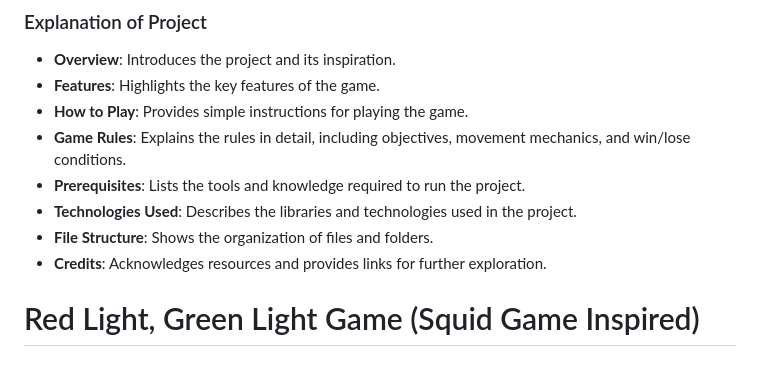
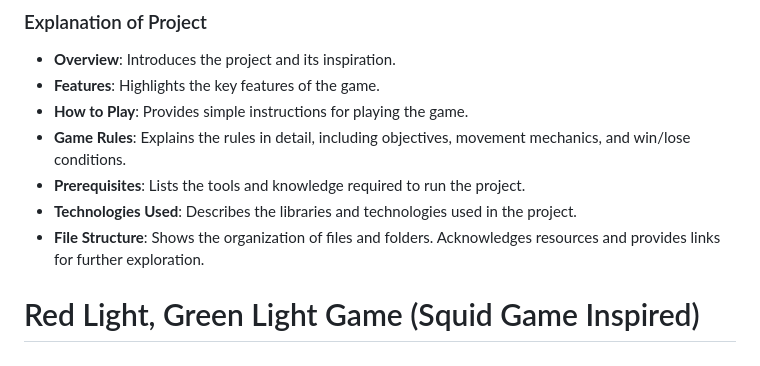
Before and after one commit to KadamTejashwini21/Squid-Game-Gaint-Doll, a Markdown page: README.md, the part around the change. Rendered like a GitHub page.

```diff
--- a/README.md
+++ b/README.md
@@ -8,7 +8,7 @@
 - **Prerequisites**: Lists the tools and knowledge required to run the project.
 - **Technologies Used**: Describes the libraries and technologies used in the project.
 - **File Structure**: Shows the organization of files and folders.
-- **Credits**: Acknowledges resources and provides links for further exploration.
+   Acknowledges resources and provides links for further exploration.
 
 
 # Red Light, Green Light Game (Squid Game Inspired)
```
